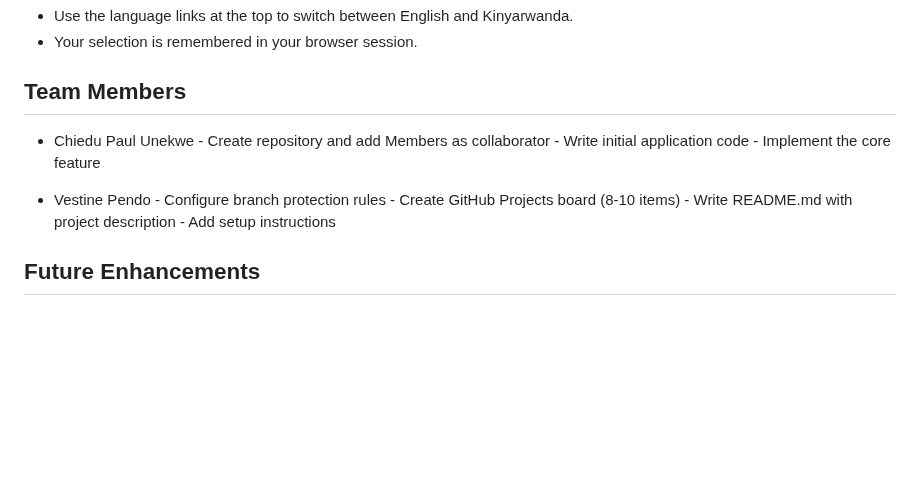
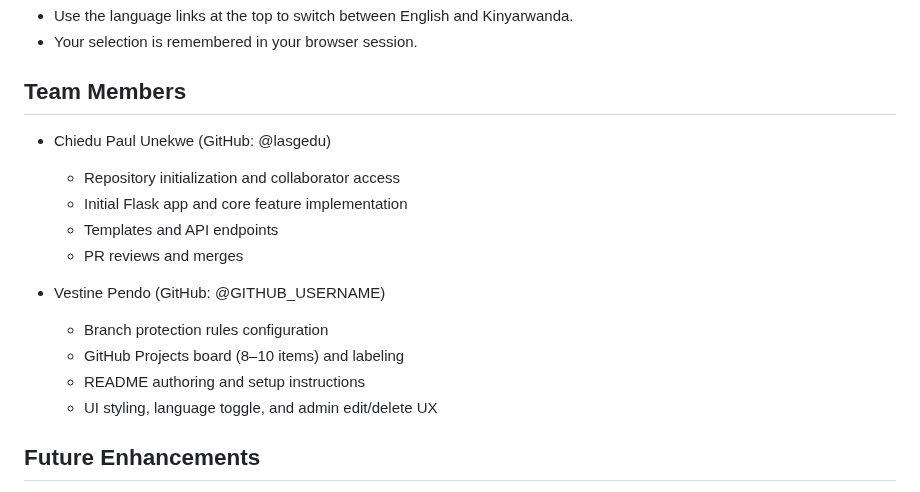
Before and after one commit to lasgedu/NkuAlert, a Markdown page: README.md, the part around the change. Drawn GitHub-style; blank space fills up the shorter version.

Commit message:
feat : Documentation

```diff
--- a/README.md
+++ b/README.md
@@ -93,15 +93,18 @@ NkuAlert solves this by providing a lightweight, web-accessible platform where t
 - Your selection is remembered in your browser session.
 
 ## Team Members
-- Chiedu Paul Unekwe - Create repository and add Members as collaborator
-                    - Write initial application code
-                    - Implement the core feature
 
-- Vestine Pendo
-                - Configure branch protection rules
-                - Create GitHub Projects board (8-10 items)
-                - Write README.md with project description
-                - Add setup instructions
+- Chiedu Paul Unekwe (GitHub: @lasgedu)
+  - Repository initialization and collaborator access
+  - Initial Flask app and core feature implementation
+  - Templates and API endpoints
+  - PR reviews and merges
+
+- Vestine Pendo (GitHub: @GITHUB_USERNAME)
+  - Branch protection rules configuration
+  - GitHub Projects board (8–10 items) and labeling
+  - README authoring and setup instructions
+  - UI styling, language toggle, and admin edit/delete UX
 
 ## Future Enhancements
 - User authentication and authorization
```
